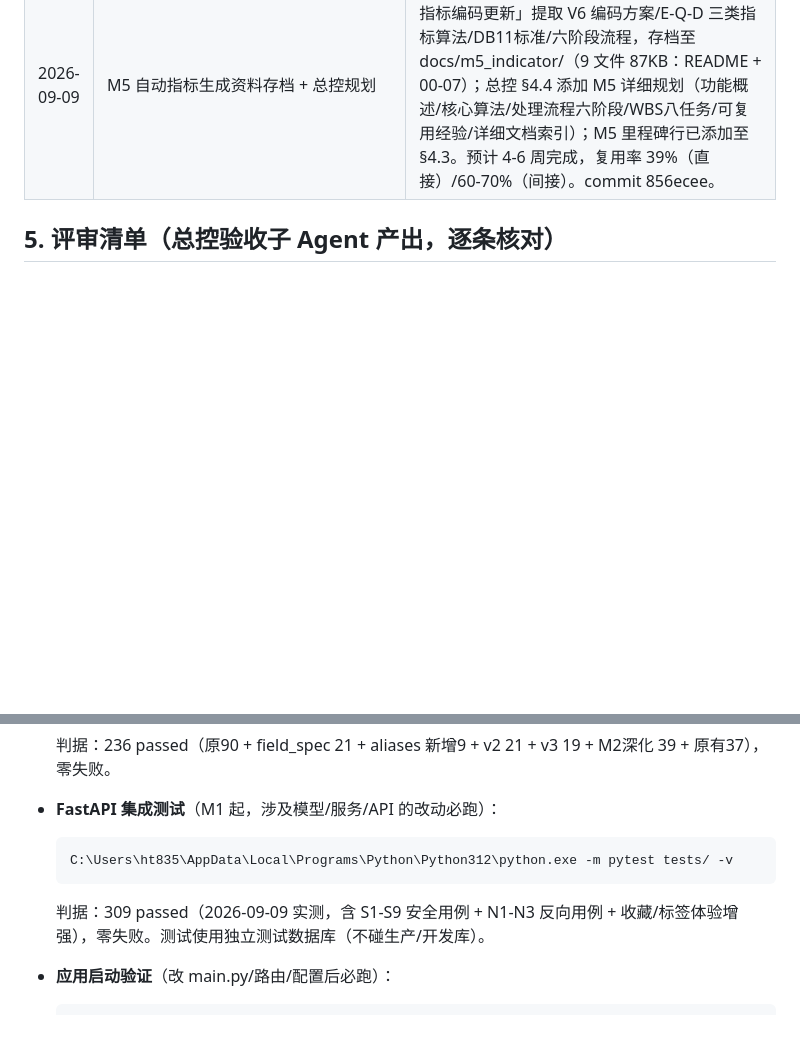
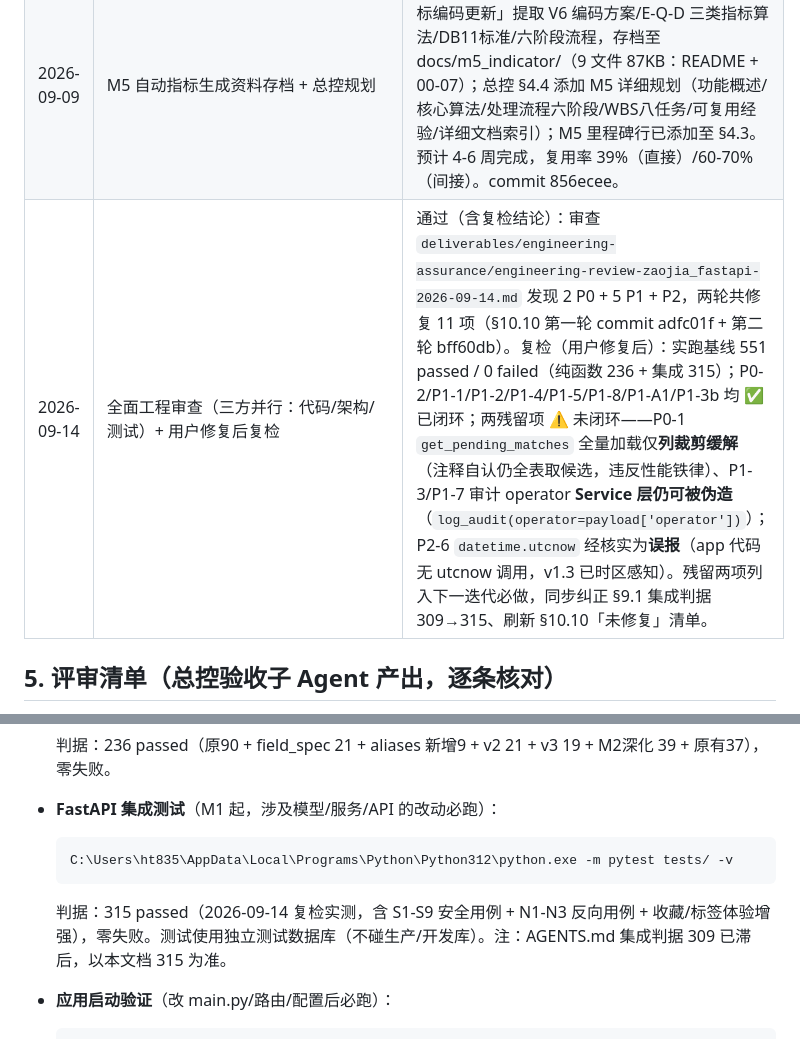
Before and after one commit to zaojia-boq/zaojia_fastapi, a Markdown page: 项目总控.md, 2 parts joined by grey strips. Rendered like a GitHub page; blank space fills up the shorter version.

````diff
--- a/项目总控.md
+++ b/项目总控.md
@@ -211,6 +211,7 @@
 | 2026-09-08 | 体验增强四模块（S7/N1-N3 + 单价趋势图 ECharts + 收藏 + 标签） | 通过：全量测试 545 passed（新增 33 测试：N1-N3 12 + 收藏 9 + 标签 12）/ S7/N1-N3 反向用例补齐（N1 .xlsm 只读解析+魔数校验、N2 60MB 文件大小限制 413、N3 归档失败不阻断+异常记录）/ 单价趋势图 SVG 升级为 ECharts 5.5 交互版（折线图+离散带+悬停详情）/ 常用项收藏功能（UserFavorite 模型+4 API+幂等）/ 标签分类功能（Tag+ItemTag 模型+8 API+全局标签+用户级隔离）。 |
 | 2026-09-09 | 代码审查修复（C1/C3/C9/C10/C11/C15/C16/C17）+ Alembic 版本化迁移（C2）+ S8 备份恢复自动化（C4） | 通过：全量测试 551 passed / C1 硬删闸门测试（6 测试，快照失败拒绝物理删除 fail-closed）/ C3 GitHub Actions CI（3 job：纯函数/集成/安全用例）/ C9 3 处 naive datetime 改为 timezone-aware / C10 测试基线更新（276→309）/ C11 wb.save 例外注释 / C16 pytest security marker + pytest.ini / C17 jieba SyntaxWarning 过滤 / C2 Alembic 1.19.2 引入（初始迁移 10 表，upgrade/downgrade 验证通过，init_db() 改为 alembic upgrade head，测试环境保留 create_all）/ C4 S8 备份恢复自动化脚本 scripts/verify_backup_restore.py（临时库 pg_restore + 表结构/数据/B类字段抽样校验 + 自动清理，RESULT: PASS 判据）。 |
 | 2026-09-09 | M5 自动指标生成资料存档 + 总控规划 | 通过：从豆包对话「工程量单价指标汇总及经济指标编码更新」提取 V6 编码方案/E-Q-D 三类指标算法/DB11标准/六阶段流程，存档至 docs/m5_indicator/（9 文件 87KB：README + 00-07）；总控 §4.4 添加 M5 详细规划（功能概述/核心算法/处理流程六阶段/WBS八任务/可复用经验/详细文档索引）；M5 里程碑行已添加至 §4.3。预计 4-6 周完成，复用率 39%（直接）/60-70%（间接）。commit 856ecee。 |
+| 2026-09-14 | 全面工程审查（三方并行：代码/架构/测试）+ 用户修复后复检 | 通过（含复检结论）：审查 `deliverables/engineering-assurance/engineering-review-zaojia_fastapi-2026-09-14.md` 发现 2 P0 + 5 P1 + P2，两轮共修复 11 项（§10.10 第一轮 commit adfc01f + 第二轮 bff60db）。复检（用户修复后）：实跑基线 551 passed / 0 failed（纯函数 236 + 集成 315）；P0-2/P1-1/P1-2/P1-4/P1-5/P1-8/P1-A1/P1-3b 均 ✅ 已闭环；两残留项 ⚠️ 未闭环——P0-1 `get_pending_matches` 全量加载仅**列裁剪缓解**（注释自认仍全表取候选，违反性能铁律）、P1-3/P1-7 审计 operator **Service 层仍可被伪造**（`log_audit(operator=payload['operator'])`）；P2-6 `datetime.utcnow` 经核实为**误报**（app 代码无 utcnow 调用，v1.3 已时区感知）。残留两项列入下一迭代必做，同步纠正 §9.1 集成判据 309→315、刷新 §10.10「未修复」清单。 |
 
 ## 5. 评审清单（总控验收子 Agent 产出，逐条核对）
 
@@ -282,7 +283,7 @@
   ```
   C:\Users\ht835\AppData\Local\Programs\Python\Python312\python.exe -m pytest tests/ -v
   ```
-  判据：309 passed（2026-09-09 实测，含 S1-S9 安全用例 + N1-N3 反向用例 + 收藏/标签体验增强），零失败。测试使用独立测试数据库（不碰生产/开发库）。
+  判据：315 passed（2026-09-14 复检实测，含 S1-S9 安全用例 + N1-N3 反向用例 + 收藏/标签体验增强），零失败。测试使用独立测试数据库（不碰生产/开发库）。注：AGENTS.md 集成判据 309 已滞后，以本文档 315 为准。
 
 - **应用启动验证**（改 main.py/路由/配置后必跑）：
   ```
````
Also changed, not shown: other parts of 项目总控.md (+21 -4 lines).
